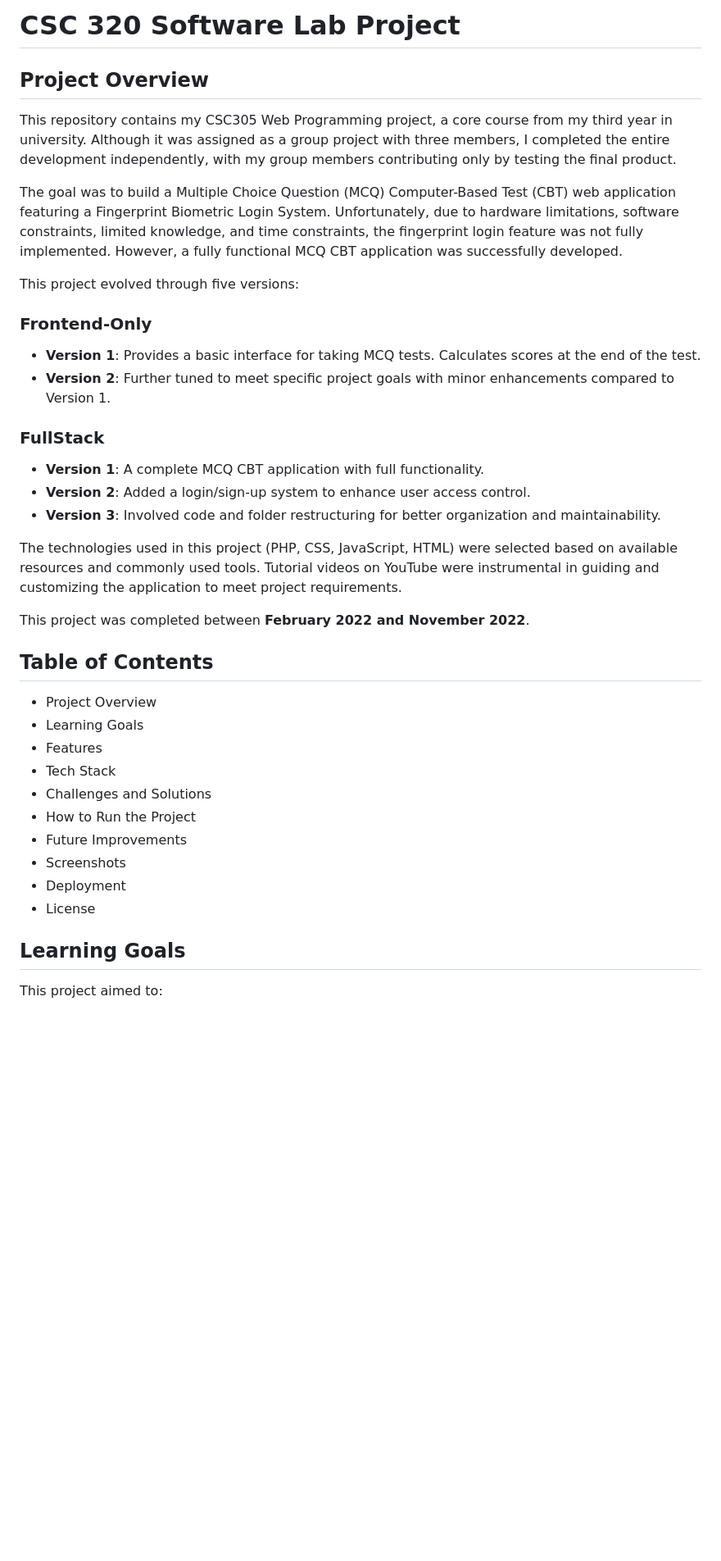
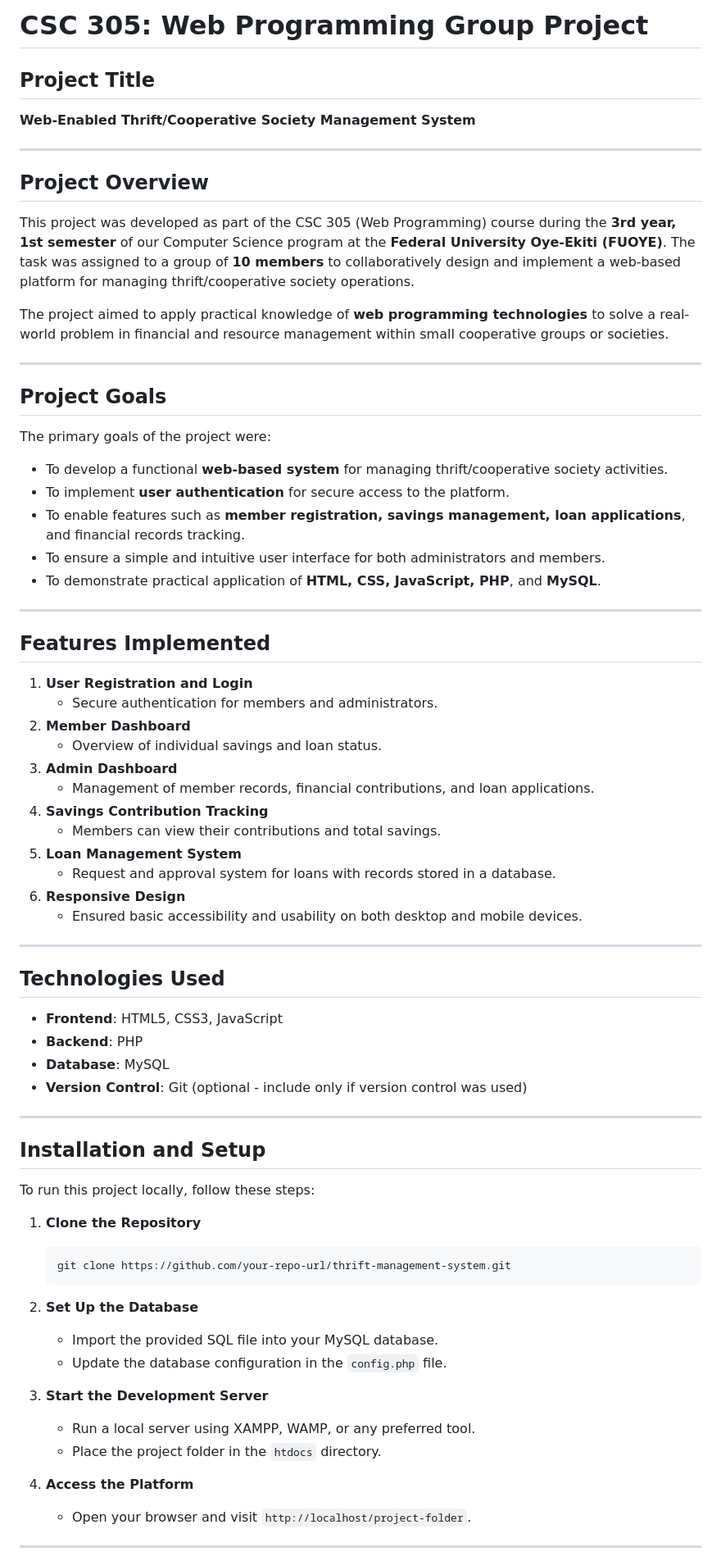
Before and after one commit to Fahd-O/CSC-305-Group-12-Project-, a Markdown page: ReadMe.md, the part around the change printed below. Shown: that part at 82% size. Rendered like a GitHub page; blank space fills up the shorter version.

Commit message:
Pasted ReadMe draft from GPT.

````diff
--- a/ReadMe.md
+++ b/ReadMe.md
@@ -1,42 +1,68 @@
-# CSC 320 Software Lab Project
+# CSC 305: Web Programming Group Project
+
+## Project Title
+**Web-Enabled Thrift/Cooperative Society Management System**
+
+---
 
 ## Project Overview
+This project was developed as part of the CSC 305 (Web Programming) course during the **3rd year, 1st semester** of our Computer Science program at the **Federal University Oye-Ekiti (FUOYE)**. The task was assigned to a group of **10 members** to collaboratively design and implement a web-based platform for managing thrift/cooperative society operations.
 
-This repository contains my CSC305 Web Programming project, a core course from my third year in university. Although it was assigned as a group project with three members, I completed the entire development independently, with my group members contributing only by testing the final product.
+The project aimed to apply practical knowledge of **web programming technologies** to solve a real-world problem in financial and resource management within small cooperative groups or societies.
 
-The goal was to build a Multiple Choice Question (MCQ) Computer-Based Test (CBT) web application featuring a Fingerprint Biometric Login System. Unfortunately, due to hardware limitations, software constraints, limited knowledge, and time constraints, the fingerprint login feature was not fully implemented. However, a fully functional MCQ CBT application was successfully developed.
+---
 
-This project evolved through five versions:
+## Project Goals
+The primary goals of the project were:
+- To develop a functional **web-based system** for managing thrift/cooperative society activities.
+- To implement **user authentication** for secure access to the platform.
+- To enable features such as **member registration, savings management, loan applications**, and financial records tracking.
+- To ensure a simple and intuitive user interface for both administrators and members.
+- To demonstrate practical application of **HTML, CSS, JavaScript, PHP**, and **MySQL**.
 
-### Frontend-Only
+---
 
-- **Version 1**: Provides a basic interface for taking MCQ tests. Calculates scores at the end of the test.
-- **Version 2**: Further tuned to meet specific project goals with minor enhancements compared to Version 1.
+## Features Implemented
+1. **User Registration and Login**
+   - Secure authentication for members and administrators.
+2. **Member Dashboard**
+   - Overview of individual savings and loan status.
+3. **Admin Dashboard**
+   - Management of member records, financial contributions, and loan applications.
+4. **Savings Contribution Tracking**
+   - Members can view their contributions and total savings.
+5. **Loan Management System**
+   - Request and approval system for loans with records stored in a database.
+6. **Responsive Design**
+   - Ensured basic accessibility and usability on both desktop and mobile devices.
 
-### FullStack
+---
 
-- **Version 1**: A complete MCQ CBT application with full functionality.
-- **Version 2**: Added a login/sign-up system to enhance user access control.
-- **Version 3**: Involved code and folder restructuring for better organization and maintainability.
+## Technologies Used
+- **Frontend**: HTML5, CSS3, JavaScript
+- **Backend**: PHP
+- **Database**: MySQL
+- **Version Control**: Git (optional - include only if version control was used)
 
-The technologies used in this project (PHP, CSS, JavaScript, HTML) were selected based on available resources and commonly used tools. Tutorial videos on YouTube were instrumental in guiding and customizing the application to meet project requirements.
+---
 
-This project was completed between **February 2022 and November 2022**.
+## Installation and Setup
+To run this project locally, follow these steps:
 
-## Table of Contents
+1. **Clone the Repository**
+   ```bash
+   git clone https://github.com/your-repo-url/thrift-management-system.git
+   ```
+2. **Set Up the Database**
+   - Import the provided SQL file into your MySQL database.
+   - Update the database configuration in the `config.php` file.
 
-- Project Overview
-- Learning Goals
-- Features
-- Tech Stack
-- Challenges and Solutions
-- How to Run the Project
-- Future Improvements
-- Screenshots
-- Deployment
-- License
+3. **Start the Development Server**
+   - Run a local server using XAMPP, WAMP, or any preferred tool.
+   - Place the project folder in the `htdocs` directory.
 
-## Learning Goals
+4. **Access the Platform**
+   - Open your browser and visit `http://localhost/project-folder`.
 
-This project aimed to:
+---
 
````
Also changed, not shown: other parts of ReadMe.md (+28 -51 lines).
